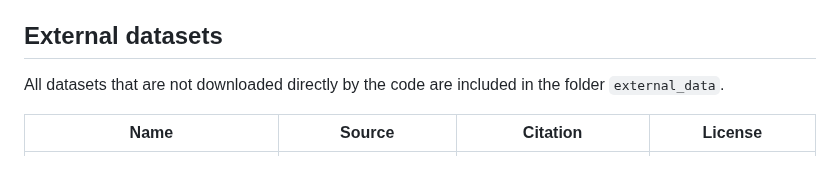
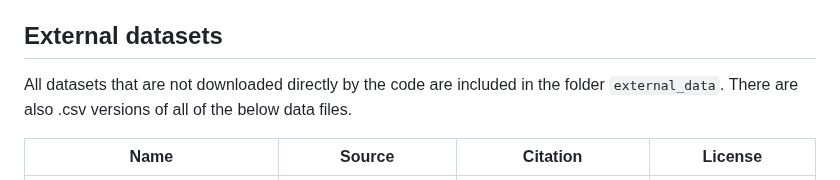
Before and after one commit to johanneswieland/MPC2001, a Markdown page: README.md, the part around the change. Rendered like a GitHub page.

```diff
--- a/README.md
+++ b/README.md
@@ -66,7 +66,7 @@ Survey Research Center (2001). ‘Surveys of consumers’, University of Michiga
 
 ## External datasets
 
-All datasets that are not downloaded directly by the code are included in the folder `external_data`.
+All datasets that are not downloaded directly by the code are included in the folder `external_data`. There are also .csv versions of all of the below data files.
 
 | Name        | Source | Citation    | License |
 |-------------|-----|---------------|---------------|
```
